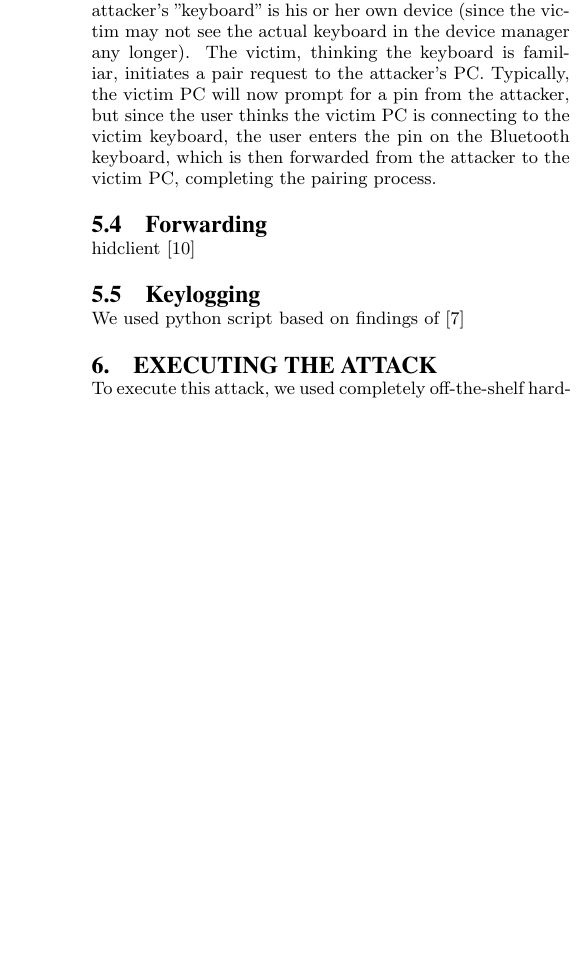
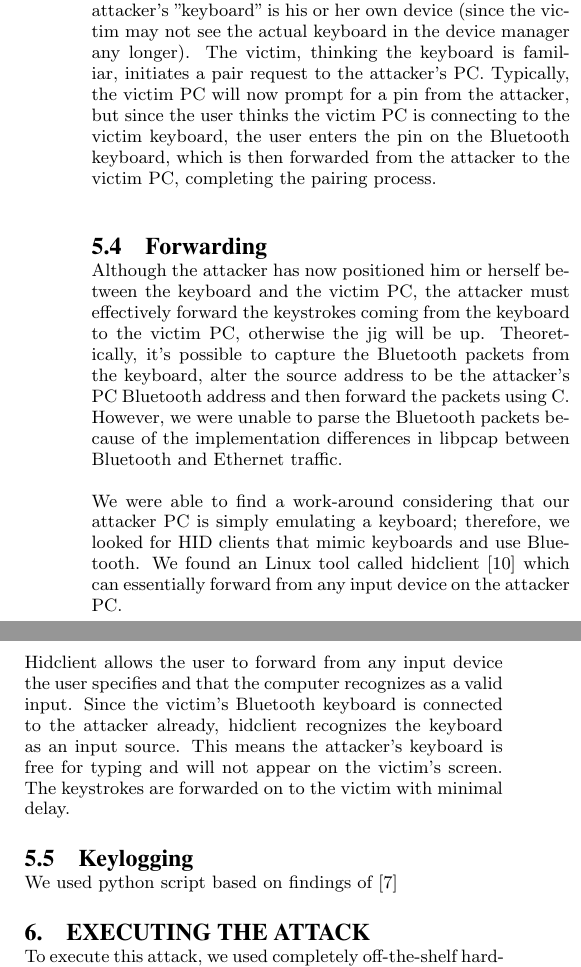
Before and after one commit to TheAlbatross279/BTBandit, a LaTeX paper (final_paper/paper.tex): part of one column of page 4 of 5 before the commit and two parts of the columns of page 4 of 5 after it, the two joined at a grey line, cut so that both start at the same text, the shorter picture padded with empty space. Compiled offline with pdfLaTeX.

Commit message:
added forwarding section

```diff
--- a/final_paper/paper.tex
+++ b/final_paper/paper.tex
@@ -137,7 +137,13 @@ The second step is to change the BlueZ configuration file to mimic the appearanc
 At this point, the attacker relies on the victim thinking the attacker's "keyboard" is his or her own device (since the victim may not see the actual keyboard in the device manager any longer). The victim, thinking the keyboard is familiar, initiates a pair request to the attacker's PC. Typically, the victim PC will now prompt for a pin from the attacker, but since the user thinks the victim PC is connecting to the victim keyboard, the user enters the pin on the Bluetooth keyboard, which is then forwarded from the attacker to the victim PC, completing the pairing process.
 
 \subsection{Forwarding}
-hidclient \cite{hidclient}
+Although the attacker has now positioned him or herself between the keyboard and the victim PC, the attacker must effectively forward the keystrokes coming from the keyboard to the victim PC, otherwise the jig will be up.
+Theoretically, it's possible to capture the Bluetooth packets from the keyboard, alter the source address to be the attacker's PC Bluetooth address and then forward the packets using C. However, we were unable to parse the Bluetooth packets because of the implementation differences in libpcap between Bluetooth and Ethernet traffic.
+
+We were able to find a work-around considering that our attacker PC is simply emulating a keyboard; therefore, we looked for HID clients that mimic keyboards and use Bluetooth. We found an Linux tool called hidclient \cite{hidclient} which can essentially forward from any input device on the attacker PC.
+
+Hidclient allows the user to forward from any input device the user specifies and that the computer recognizes as a valid input. Since the victim's Bluetooth keyboard is connected to the attacker already, hidclient recognizes the keyboard as an input source. This means the attacker's keyboard is free for typing and will not appear on the victim's screen. The keystrokes are forwarded on to the victim with minimal delay.
+
 \subsection{Keylogging}
 We used python script based on findings of \cite{chopper}
 
```
